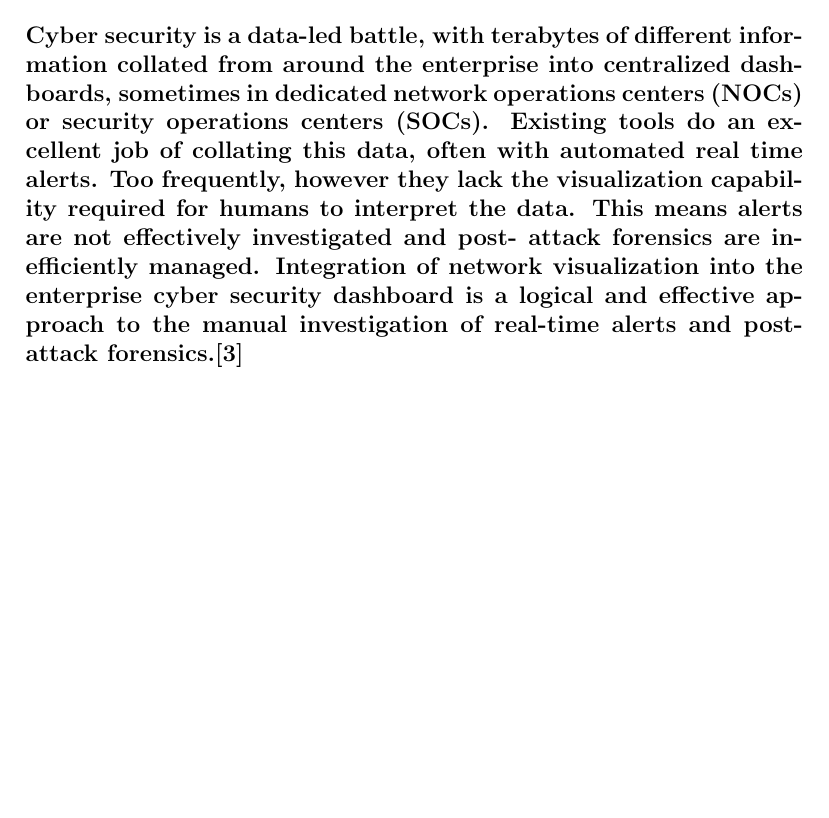
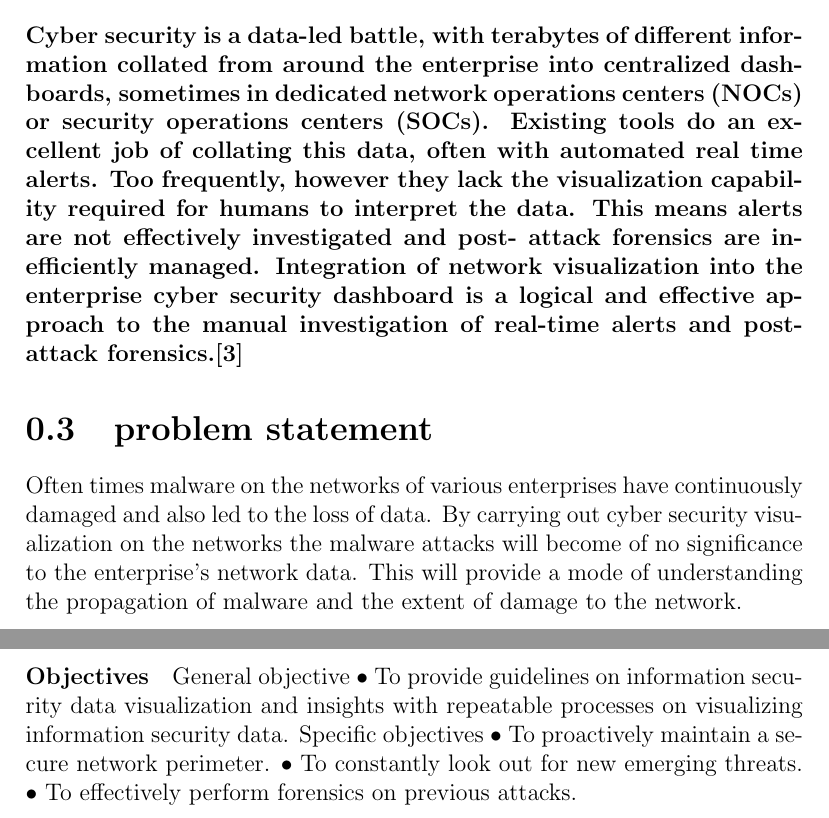
Before and after one commit to MubiruCharles/CONCEPT-PAPER, a LaTeX document (CONCEPT PAPER.tex): part of page 2 of 2 before the commit and two parts of pages 2 and 3 of 3 after it, the two joined at a grey line, cut so that both start at the same text, the shorter picture padded with empty space. Compiled offline with pdfLaTeX.

Commit message:
Update CONCEPT PAPER.tex

```diff
--- a/CONCEPT PAPER.tex
+++ b/CONCEPT PAPER.tex
@@ -17,5 +17,17 @@ The fields of information visualization and visual analytics strive to leverage
 \section{Background}
 \paragraph{Cyber security is a data-led battle, with terabytes of different information collated from around the enterprise into centralized dashboards, sometimes in dedicated network operations centers (NOCs) or security operations centers (SOCs). Existing tools do an excellent job of collating this data, often with automated real time alerts. Too frequently, however they lack the visualization capability required for humans to interpret the data. This means alerts are not effectively investigated and post- attack forensics are inefficiently managed. Integration of network visualization into the enterprise cyber security dashboard is a logical and effective approach to the manual investigation of real-time alerts and post-attack forensics.[3] }
 
+\section{problem statement}
+Often times malware on the networks of various enterprises have continuously damaged and also led to the loss of data. By carrying out cyber security visualization on the networks the malware attacks will become of no significance to the enterprise’s network data. This will provide a mode of understanding the propagation of malware and the extent of damage to the network.
+\paragraph{Objectives}
+General objective
+•	To provide guidelines on information security data visualization and insights with repeatable processes on visualizing information security data.
+Specific objectives
+•	To proactively maintain a secure network perimeter.
+•	To constantly look out for new emerging threats.
+•	To effectively perform forensics on previous attacks.
+
+
+
 
 \end{document}
```
